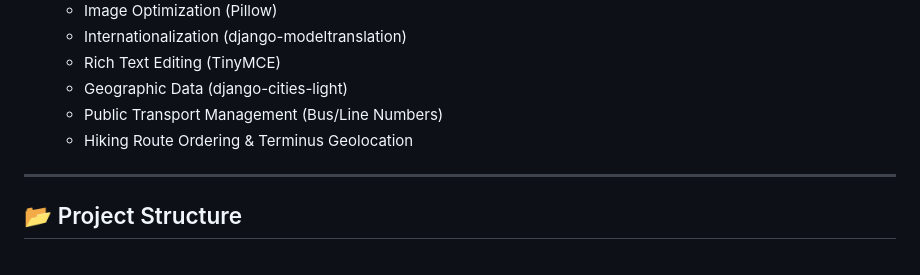
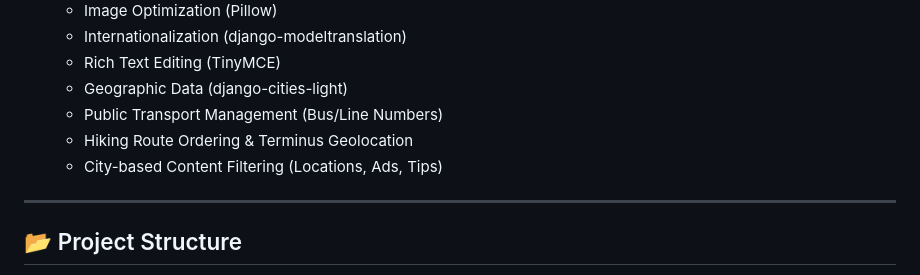
Before and after one commit to akenore/FielMedinaAPI, a Markdown page: Readme.md, the part around the change. Rendered like a GitHub page.

Commit message:
feat: Document city-based content filtering and hiking route discovery API with ordered locations and terminus geolocation.

```diff
--- a/Readme.md
+++ b/Readme.md
@@ -17,6 +17,7 @@ FielMedina is a robust backend platform designed to manage and serve local disco
   - Geographic Data (django-cities-light)
   - Public Transport Management (Bus/Line Numbers)
   - Hiking Route Ordering & Terminus Geolocation
+  - City-based Content Filtering (Locations, Ads, Tips)
 
 ---
 
```
Also changed, not shown: api_documentation.md (+22 -0 lines).
